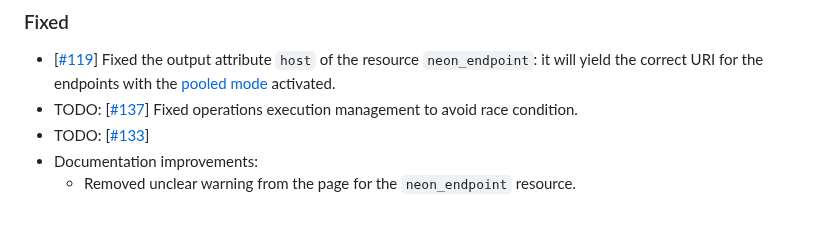
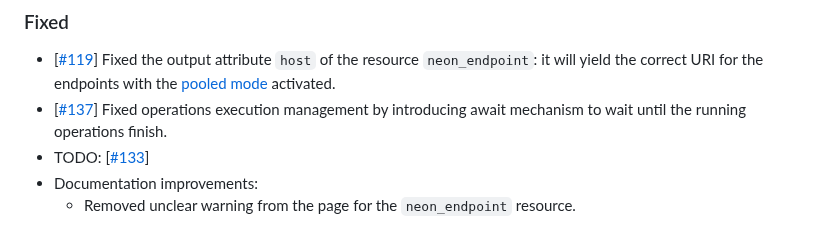
Before and after one commit to kislerdm/terraform-provider-neon, a Markdown page: CHANGELOG.md, the part around the change. Drawn GitHub-style.

Commit message:
up changelog
Signed-off-by: Dmitry Kisler <admin@dkisler.com>

```diff
--- a/CHANGELOG.md
+++ b/CHANGELOG.md
@@ -18,8 +18,8 @@ and this project adheres to [Semantic Versioning](https://semver.org/spec/v2.0.0
 - [[#119](https://github.com/kislerdm/terraform-provider-neon/issues/119)] Fixed the output attribute `host` of the
   resource `neon_endpoint`: it will yield the correct URI for the endpoints with the
   [pooled mode](https://neon.tech/docs/connect/connection-pooling#how-to-use-connection-pooling) activated.
-- TODO: [[#137](https://github.com/kislerdm/terraform-provider-neon/issues/137)] Fixed operations execution management
-  to avoid race condition.
+- [[#137](https://github.com/kislerdm/terraform-provider-neon/issues/137)] Fixed operations execution management
+  by introducing await mechanism to wait until the running operations finish.
 - TODO: [[#133](https://github.com/kislerdm/terraform-provider-neon/issues/133)]
 - Documentation improvements:
   - Removed unclear warning from the page for the `neon_endpoint` resource.
```
